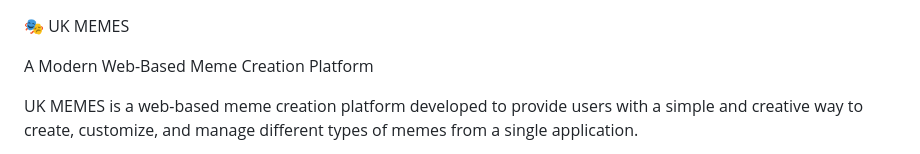
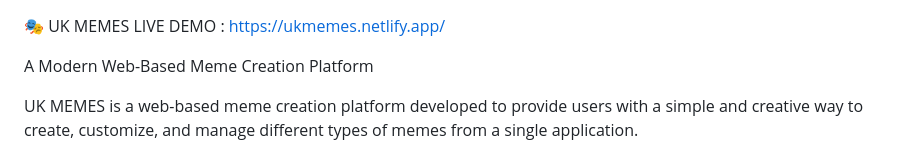
Before and after one commit to Pranitab-sys/meme-generator, a Markdown page: README.md, the part around the change. Drawn GitHub-style.

```diff
--- a/README.md
+++ b/README.md
@@ -1,4 +1,5 @@
 🎭 UK MEMES
+LIVE DEMO : https://ukmemes.netlify.app/
 
 A Modern Web-Based Meme Creation Platform
 
```
